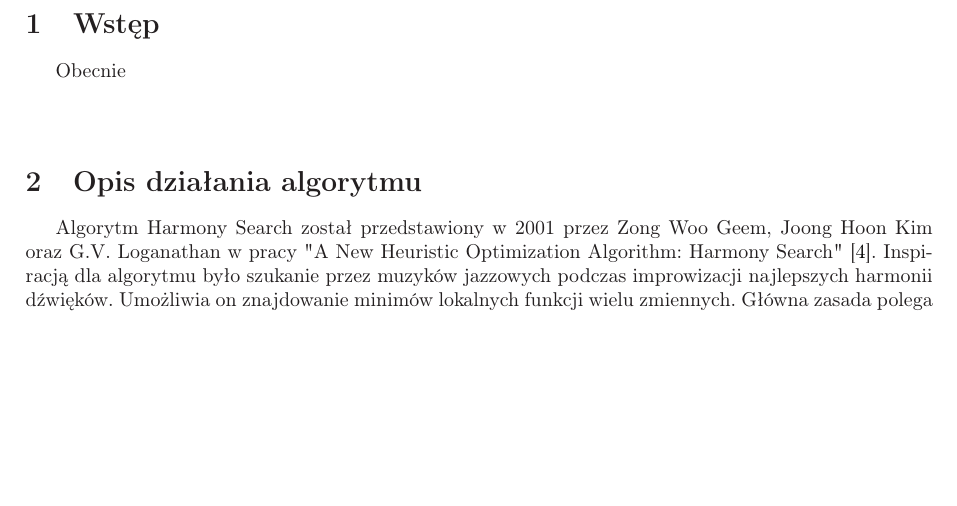
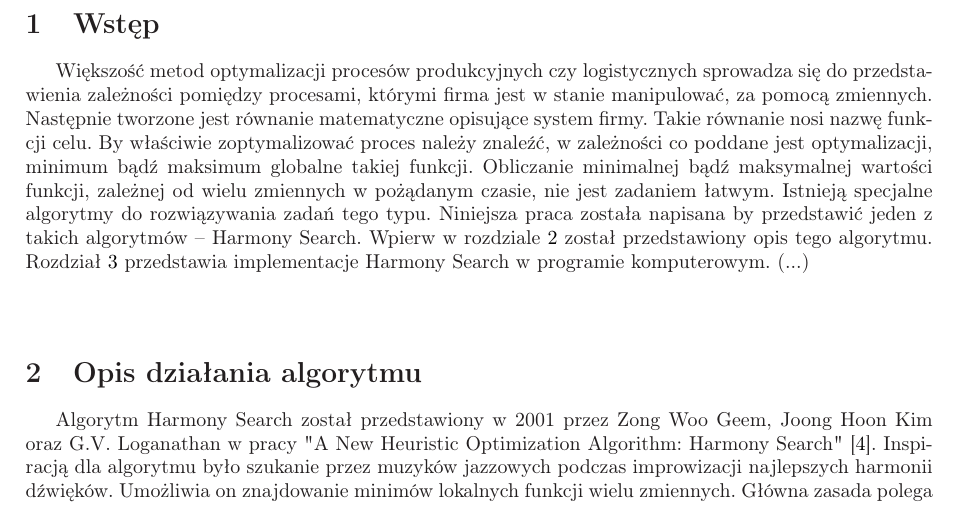
Before and after one commit to agasinsk/HarmonySearch, a LaTeX document (Raport/HS.tex): part of page 3 of 4, cut so that both start at the same text, the shorter picture padded with empty space. Compiled offline with LaTeX, dvips and Ghostscript.

Commit message:
modified:   Raport/HS.aux 	modified:   Raport/HS.log 	modified:   Raport/HS.pdf 	modified:   Raport/HS.synctex.gz 	modified:   Raport/HS.tex

```diff
--- a/Raport/HS.tex
+++ b/Raport/HS.tex
@@ -41,8 +41,9 @@
 \newpage
 
 \section{Wstęp}
-\label{sec:Wstep}
-Obecnie
+\label{sec:wstep}
+Większość metod optymalizacji procesów produkcyjnych czy logistycznych sprowadza się do przedstawienia zależności pomiędzy procesami, którymi firma jest w stanie manipulować, za pomocą zmiennych. Następnie tworzone jest równanie matematyczne opisujące system firmy. Takie równanie nosi nazwę funkcji celu. By właściwie zoptymalizować proces należy znaleźć, w zależności co poddane jest optymalizacji, minimum bądź maksimum globalne takiej funkcji. Obliczanie minimalnej bądź maksymalnej wartości funkcji, zależnej od wielu zmiennych w pożądanym czasie, nie jest zadaniem łatwym. Istnieją specjalne algorytmy do rozwiązywania zadań tego typu. Niniejsza praca została napisana by przedstawić jeden z takich algorytmów -- Harmony Search. Wpierw w rozdziale \ref{sec:opis} został przedstawiony opis tego algorytmu. Rozdział \ref{sec:implementacja} przedstawia implementacje Harmony Search w programie komputerowym. (...)
+
 \begin{figure}[htbp]
 	\centering
 	%\includegraphics[width=0.80\textwidth]{images/nazwa.png}
```
Also changed, not shown: Raport/HS.pdf, 3 other files.
